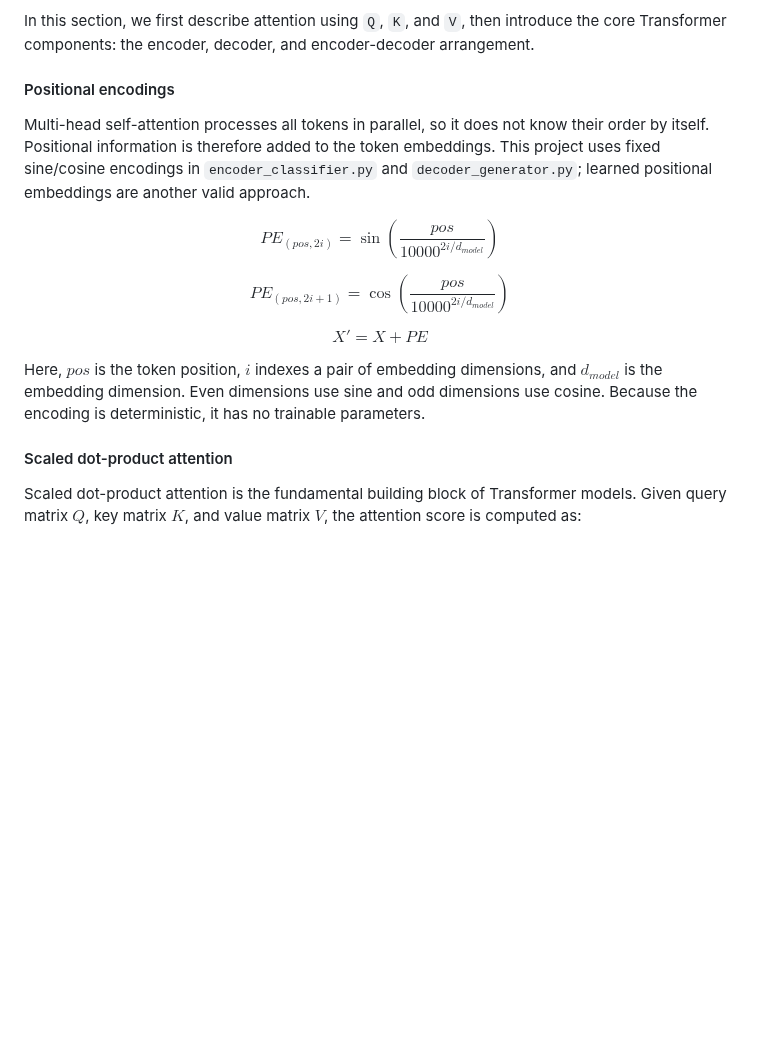
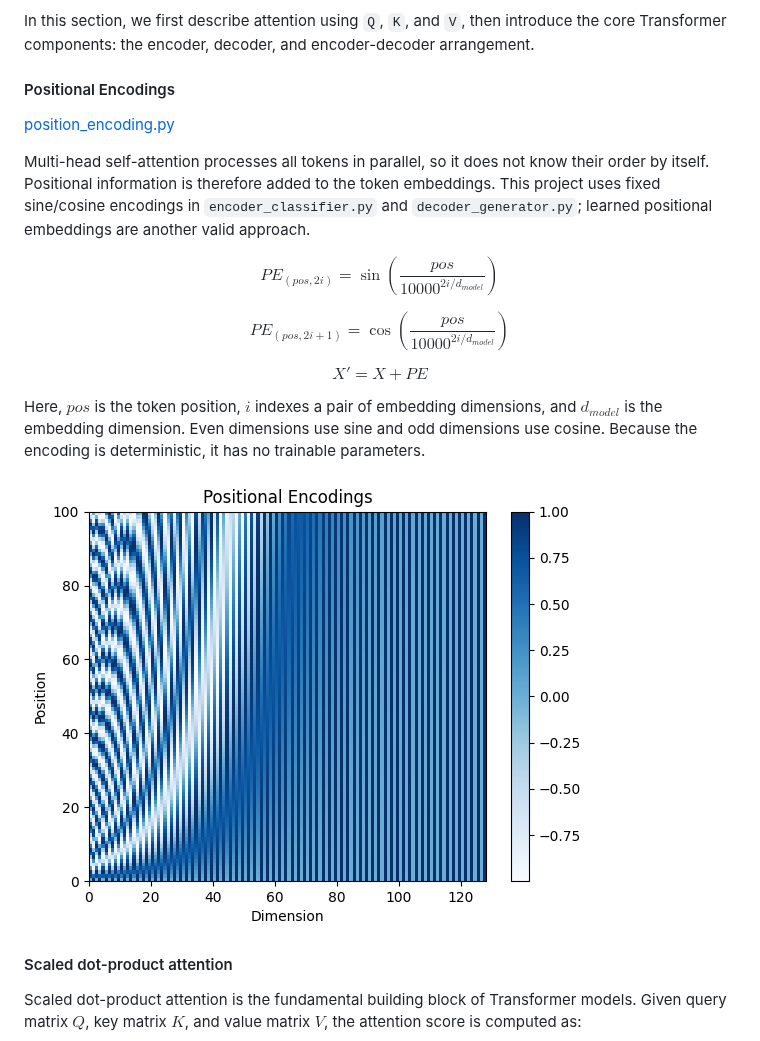
Before and after one commit to MaxApp/deeplearning, a Markdown page: Text-and-NLP/README.md, the part around one of its changes. Drawn GitHub-style; pictures changed too: Text-and-NLP/imgs/position_encoding.png (added); blank space fills up the shorter version.

Commit message:
supplement positional encoding

```diff
--- a/Text-and-NLP/README.md
+++ b/Text-and-NLP/README.md
@@ -350,7 +350,9 @@ Unlike recurrent models, which process tokens sequentially, attention computes d
 
 In this section, we first describe attention using `Q`, `K`, and `V`, then introduce the core Transformer components: the encoder, decoder, and encoder-decoder arrangement.
 
-#### Positional encodings
+#### Positional Encodings
+
+[position_encoding.py](./position_encoding.py)
 
 Multi-head self-attention processes all tokens in parallel, so it does not know their order by itself. Positional information is therefore added to the token embeddings. This project uses fixed sine/cosine encodings in `encoder_classifier.py` and `decoder_generator.py`; learned positional embeddings are another valid approach.
 
@@ -370,6 +372,7 @@ Here, $pos$ is the token position, $i$ indexes a pair of embedding dimensions,
 and $d_{model}$ is the embedding dimension. Even dimensions use sine and odd
 dimensions use cosine. Because the encoding is deterministic, it has no trainable parameters.
 
+![positional_encodings](imgs/position_encoding.png)
 
 #### Scaled dot-product attention
 
```
Also changed, not shown: other parts of Text-and-NLP/README.md (+1 -1 lines), 1 other file.
